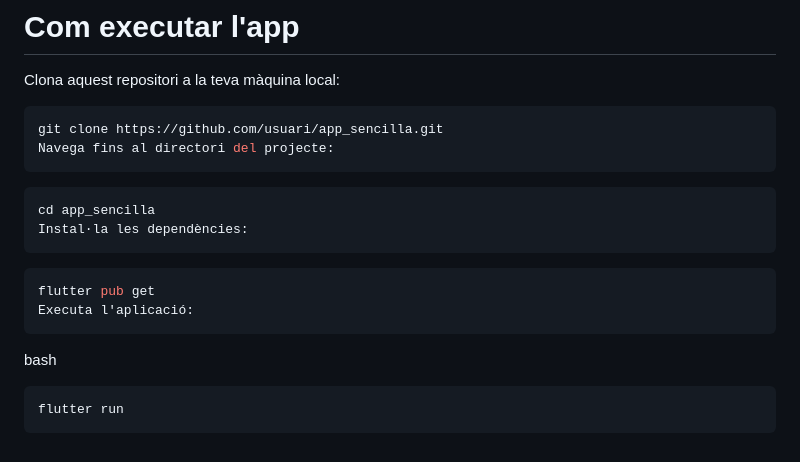
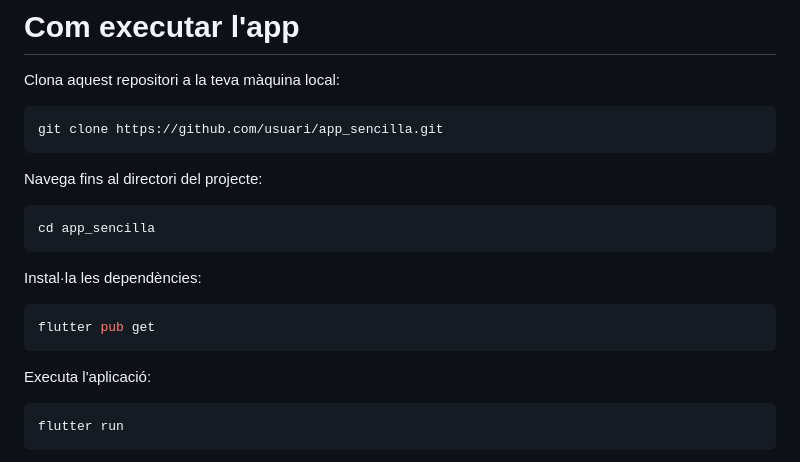
Before and after one commit to Raullam/SharedPreferences_exempl, a Markdown page: README.md, the part around the change. Drawn GitHub-style.

````diff
--- a/README.md
+++ b/README.md
@@ -100,18 +100,16 @@ Clona aquest repositori a la teva màquina local:
 
 ```bash
 git clone https://github.com/usuari/app_sencilla.git
+```
 Navega fins al directori del projecte:
-```
 ```bash
 cd app_sencilla
+```
 Instal·la les dependències:
-```
-
 ```bash
 flutter pub get
+```
 Executa l'aplicació:
-```
-bash
 ```bash
 flutter run
 ```
````
